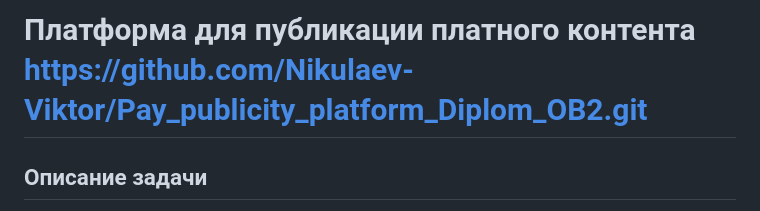
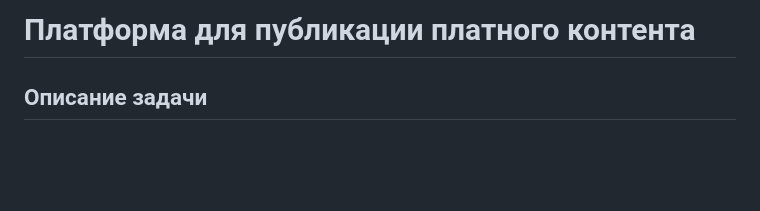
Before and after one commit to Nikulaev-Viktor/Pay_publicity_platform_Diplom_OB2, a Markdown page: README.md, the part around the change. GitHub-like rendering; blank space fills up the shorter version.

```diff
--- a/README.md
+++ b/README.md
@@ -1,4 +1,4 @@
-# Платформа для публикации платного контента   https://github.com/Nikulaev-Viktor/Pay_publicity_platform_Diplom_OB2.git
+# Платформа для публикации платного контента
 ## Описание задачи
 Реализовать платформу для публикации записей пользователями. Публикация может быть бесплатной, доступной любому пользователю без регистрации, либо платной, доступной только авторизованным пользователям, которые оплатили разовую подписку. Для реализации оплаты подписки используйте Stripe. Регистрация пользователя должна быть по номеру телефона. Платформа должна иметь фронтенд в виде шаблонов с использованием Bootstrap.
 
```
